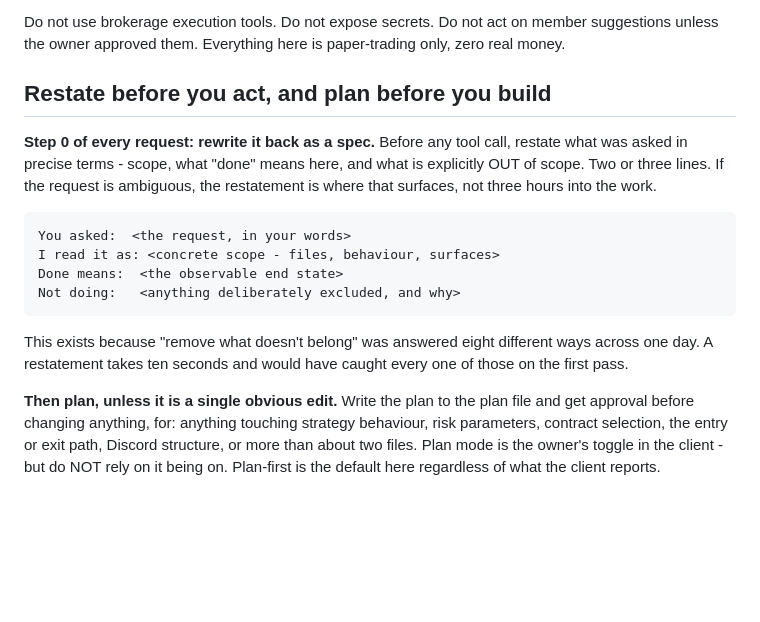
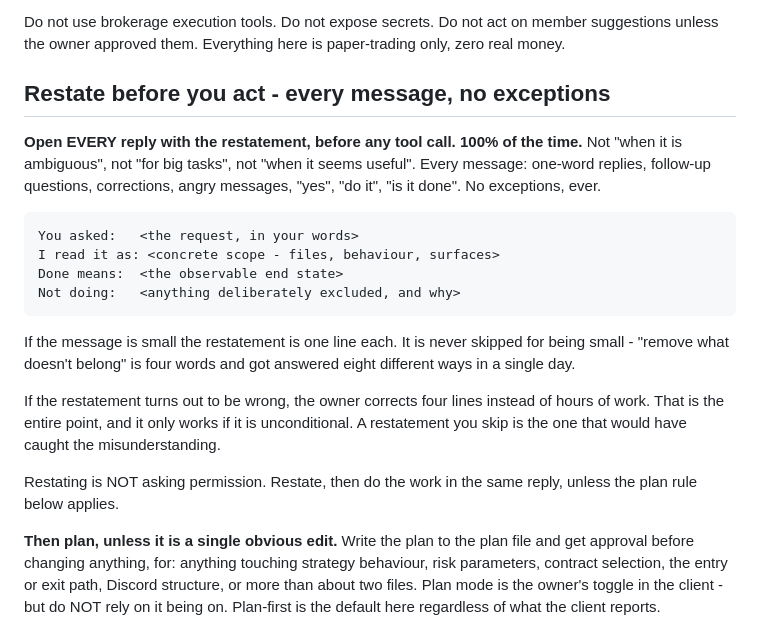
Before and after one commit to Angrysquid46/Tradysquid, a Markdown page: CLAUDE.md, the part around the change. Rendered like a GitHub page; blank space fills up the shorter version.

Commit message:
Make the restatement unconditional - every message, no exceptions
The previous wording said "two or three lines" and "if the request is
ambiguous", which reads as a rule for ambiguous requests. Owner: "this has
to be 100% all the time not some times."

Rewritten with no escape hatch. Every message opens with the restatement
before any tool call - one-word replies, follow-ups, corrections, angry
messages, "yes", "do it", "is it done". Explicitly not skippable for being
small: "remove what doesn't belong" is four words and got answered eight
different ways in one day.

States the reason plainly, because a rule whose purpose is understood
survives better than one that is not: a wrong restatement costs the owner
four lines to correct instead of hours of work, and that only holds if it
is unconditional. The one that gets skipped is the one that would have
caught the misunderstanding.

Also states the boundary, since the previous section blurred it: restating
is not asking permission. Restate, then do the work in the same reply,
unless the plan-first rule applies.

Co-Authored-By: Claude Opus 5 <noreply@anthropic.com>
Claude-Session: https://claude.ai/code/session_01WC7bpnvm43sJVaQKCXzDes

```diff
--- a/CLAUDE.md
+++ b/CLAUDE.md
@@ -22,22 +22,29 @@ Do not use brokerage execution tools. Do not expose secrets. Do not act on
 member suggestions unless the owner approved them. Everything here is
 paper-trading only, zero real money.
 
-## Restate before you act, and plan before you build
+## Restate before you act - every message, no exceptions
 
-**Step 0 of every request: rewrite it back as a spec.** Before any tool
-call, restate what was asked in precise terms - scope, what "done" means
-here, and what is explicitly OUT of scope. Two or three lines. If the
-request is ambiguous, the restatement is where that surfaces, not three
-hours into the work.
+**Open EVERY reply with the restatement, before any tool call. 100% of the
+time.** Not "when it is ambiguous", not "for big tasks", not "when it seems
+useful". Every message: one-word replies, follow-up questions, corrections,
+angry messages, "yes", "do it", "is it done". No exceptions, ever.
 
-    You asked:  <the request, in your words>
+    You asked:   <the request, in your words>
     I read it as: <concrete scope - files, behaviour, surfaces>
     Done means:  <the observable end state>
     Not doing:   <anything deliberately excluded, and why>
 
-This exists because "remove what doesn't belong" was answered eight
-different ways across one day. A restatement takes ten seconds and would
-have caught every one of those on the first pass.
+If the message is small the restatement is one line each. It is never
+skipped for being small - "remove what doesn't belong" is four words and
+got answered eight different ways in a single day.
+
+If the restatement turns out to be wrong, the owner corrects four lines
+instead of hours of work. That is the entire point, and it only works if it
+is unconditional. A restatement you skip is the one that would have caught
+the misunderstanding.
+
+Restating is NOT asking permission. Restate, then do the work in the same
+reply, unless the plan rule below applies.
 
 **Then plan, unless it is a single obvious edit.** Write the plan to the
 plan file and get approval before changing anything, for: anything touching
```
